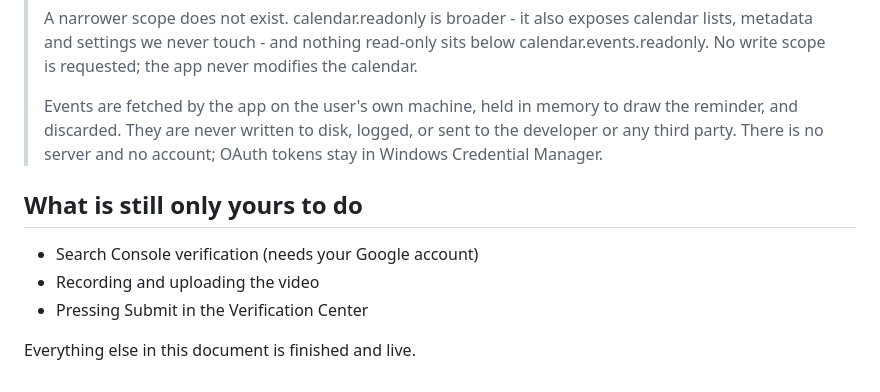
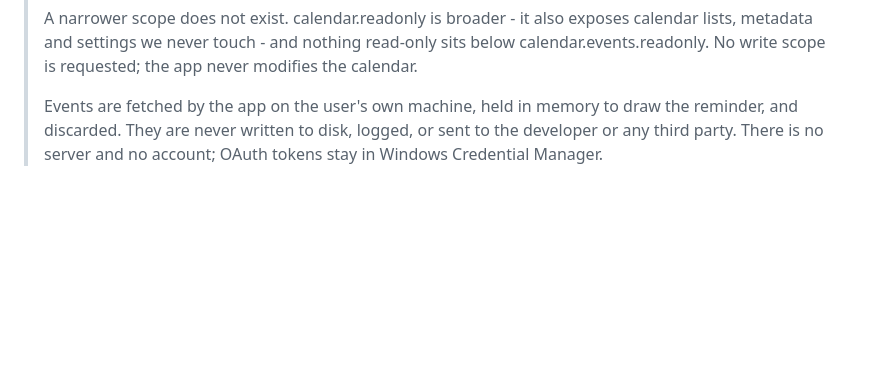
Before and after one commit to cjxhaaa/slime, a Markdown page: VERIFICATION.md, the part around one of its changes. Drawn GitHub-style; blank space fills up the shorter version.

```diff
--- a/VERIFICATION.md
+++ b/VERIFICATION.md
@@ -74,11 +87,3 @@ the cut: what the data is used for, why a narrower scope will not do, and where
 > A narrower scope does not exist. calendar.readonly is broader - it also exposes calendar lists, metadata and settings we never touch - and nothing read-only sits below calendar.events.readonly. No write scope is requested; the app never modifies the calendar.
 >
 > Events are fetched by the app on the user's own machine, held in memory to draw the reminder, and discarded. They are never written to disk, logged, or sent to the developer or any third party. There is no server and no account; OAuth tokens stay in Windows Credential Manager.
-
-## What is still only yours to do
-
-- Search Console verification (needs your Google account)
-- Recording and uploading the video
-- Pressing Submit in the Verification Center
-
-Everything else in this document is finished and live.
```
Also changed, not shown: other parts of VERIFICATION.md (+61 -48 lines).
